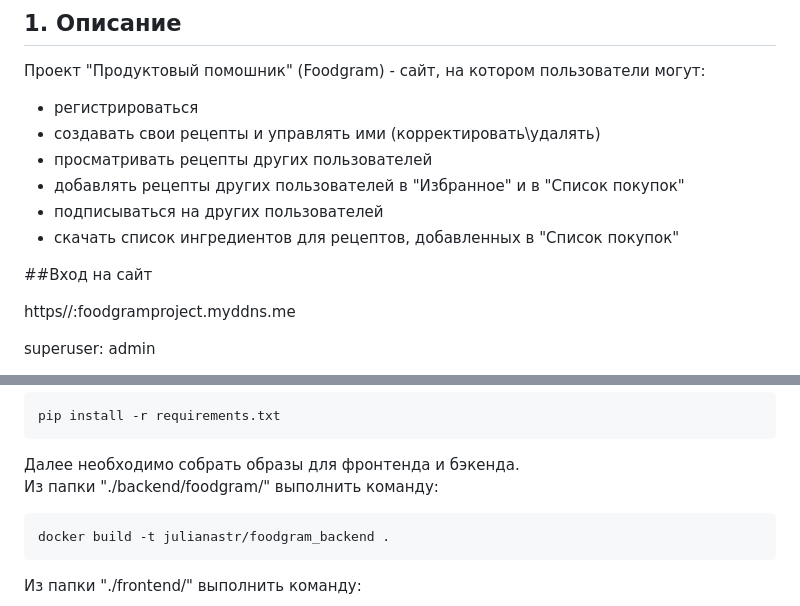
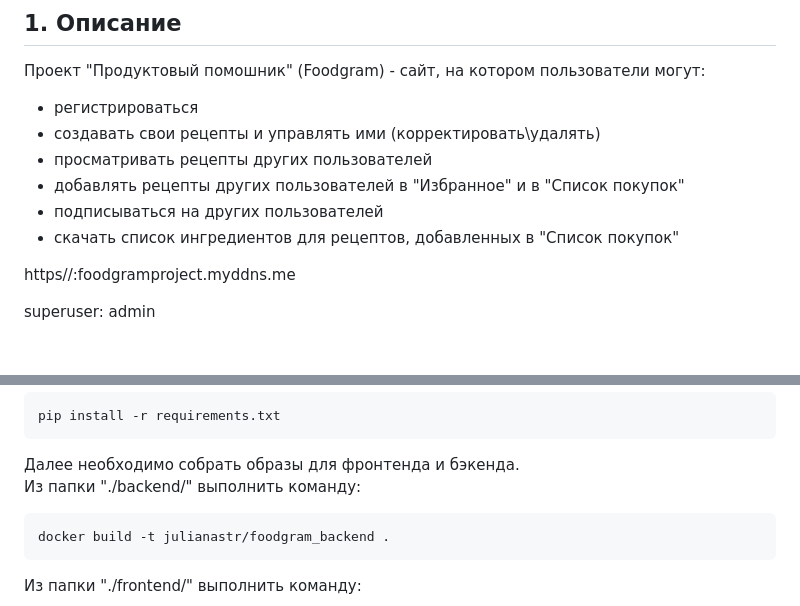
Before and after one commit to juliana-str/foodgram-project-react, a Markdown page: README.md, 2 parts joined by grey strips. Drawn GitHub-style; blank space fills up the shorter version.

````diff
--- a/README.md
+++ b/README.md
@@ -20,8 +20,6 @@
   - добавлять рецепты других пользователей в "Избранное" и в "Список покупок"
   - подписываться на других пользователей
   - скачать список ингредиентов для рецептов, добавленных в "Список покупок"
-
-##Вход на сайт
 
 https//:foodgramproject.myddns.me
 
@@ -131,7 +129,7 @@ pip install -r requirements.txt
 ```
 
 Далее необходимо собрать образы для фронтенда и бэкенда.
-Из папки "./backend/foodgram/" выполнить команду:
+Из папки "./backend/" выполнить команду:
 ```bash
 docker build -t julianastr/foodgram_backend .
 ```
````
